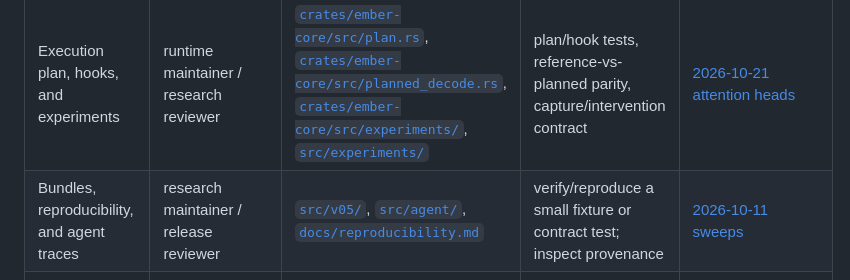
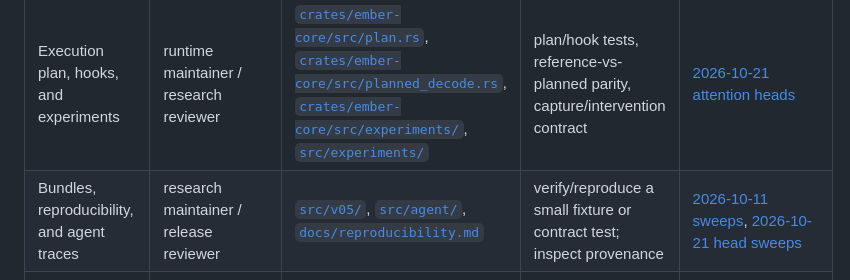
Before and after one commit to voidwest/ember, a Markdown page: docs/audits/README.md, the part around the change. Rendered like a GitHub page.

```diff
--- a/docs/audits/README.md
+++ b/docs/audits/README.md
@@ -23,7 +23,7 @@ backup, fixing that is an audit finding.
 | K-quant matmul | runtime maintainer / SIMD reviewer | [`crates/ember-core/src/k_quant_matmul.rs`](../../crates/ember-core/src/k_quant_matmul.rs), [`crates/ember-core/src/k_matmul.rs`](../../crates/ember-core/src/k_matmul.rs) | [`k_quant_matmul` tests](../../crates/ember-core/src/k_quant_matmul.rs), pinned known-answer gate | Add the next dated record; see [`CONTRIBUTING.md`](../../CONTRIBUTING.md) |
 | Loader, quantization, and model families | runtime maintainer / architecture reviewer | [`crates/ember-core/src/loader.rs`](../../crates/ember-core/src/loader.rs), [`crates/ember-core/src/quant_k.rs`](../../crates/ember-core/src/quant_k.rs), [`docs/models.md`](../models.md) | loader/unit tests plus the relevant golden-logit or parity check | Add the next dated record |
 | Execution plan, hooks, and experiments | runtime maintainer / research reviewer | [`crates/ember-core/src/plan.rs`](../../crates/ember-core/src/plan.rs), [`crates/ember-core/src/planned_decode.rs`](../../crates/ember-core/src/planned_decode.rs), [`crates/ember-core/src/experiments/`](../../crates/ember-core/src/experiments/), [`src/experiments/`](../../src/experiments/) | plan/hook tests, reference-vs-planned parity, capture/intervention contract | [2026-10-21 attention heads](2026-10-21-attention-heads.md) |
-| Bundles, reproducibility, and agent traces | research maintainer / release reviewer | [`src/v05/`](../../src/v05/), [`src/agent/`](../../src/agent/), [`docs/reproducibility.md`](../reproducibility.md) | verify/reproduce a small fixture or contract test; inspect provenance | [2026-10-11 sweeps](2026-10-11-sweeps.md) |
+| Bundles, reproducibility, and agent traces | research maintainer / release reviewer | [`src/v05/`](../../src/v05/), [`src/agent/`](../../src/agent/), [`docs/reproducibility.md`](../reproducibility.md) | verify/reproduce a small fixture or contract test; inspect provenance | [2026-10-11 sweeps](2026-10-11-sweeps.md), [2026-10-21 head sweeps](2026-10-21-head-sweeps.md) |
 | GUI, multimodal, audio, and TTS | product/runtime maintainer / headless reviewer | [`src/gui.rs`](../../src/gui.rs), [`src/multimodal/`](../../src/multimodal/), [`src/tts/`](../../src/tts/) | default-feature and `--no-default-features` builds; applicable focused tests | Add the next dated record |
 | Python research and probe pipeline | research maintainer / statistics reviewer | [`probes/`](../../probes/), [`tests/`](../../tests/), [`docs/research.md`](../research.md) | compile/smoke plus the relevant pytest and artifact checks | Add the next dated record |
 | CI, release, and documentation | release maintainer / docs reviewer | [`.github/workflows/ci.yml`](../../.github/workflows/ci.yml), [`scripts/check_docs.py`](../../scripts/check_docs.py) | CI-equivalent gates and docs check | Add the next dated record |
```
Also changed, not shown: docs/audits/2026-10-21-head-sweeps.md (added, +95 -0 lines).
